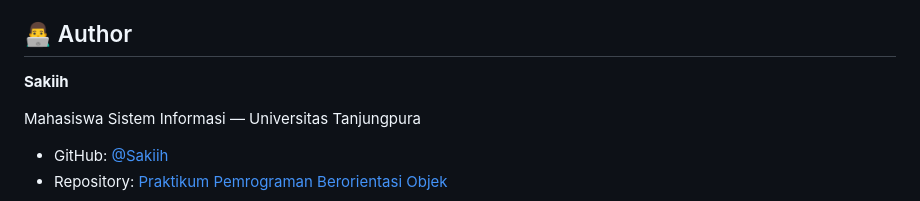
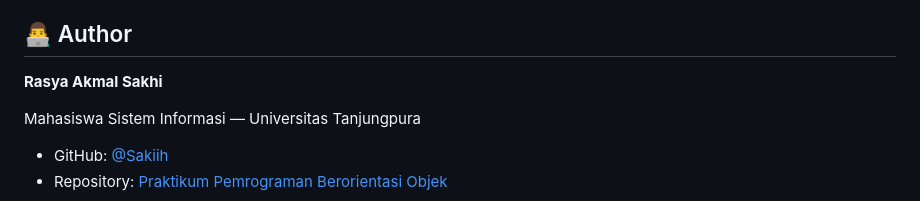
Before and after one commit to Sakiih/Praktikum-Pemrogramman-Berorientasi-Objek, a Markdown page: README.md, the part around the change. GitHub-like rendering.

```diff
--- a/README.md
+++ b/README.md
@@ -134,7 +134,7 @@ Setiap praktikum yang diselesaikan akan ditambahkan secara bertahap agar dokumen
 
 ## 👨‍💻 Author
 
-**Sakiih**
+**Rasya Akmal Sakhi**
 
 Mahasiswa Sistem Informasi — Universitas Tanjungpura
 
```
